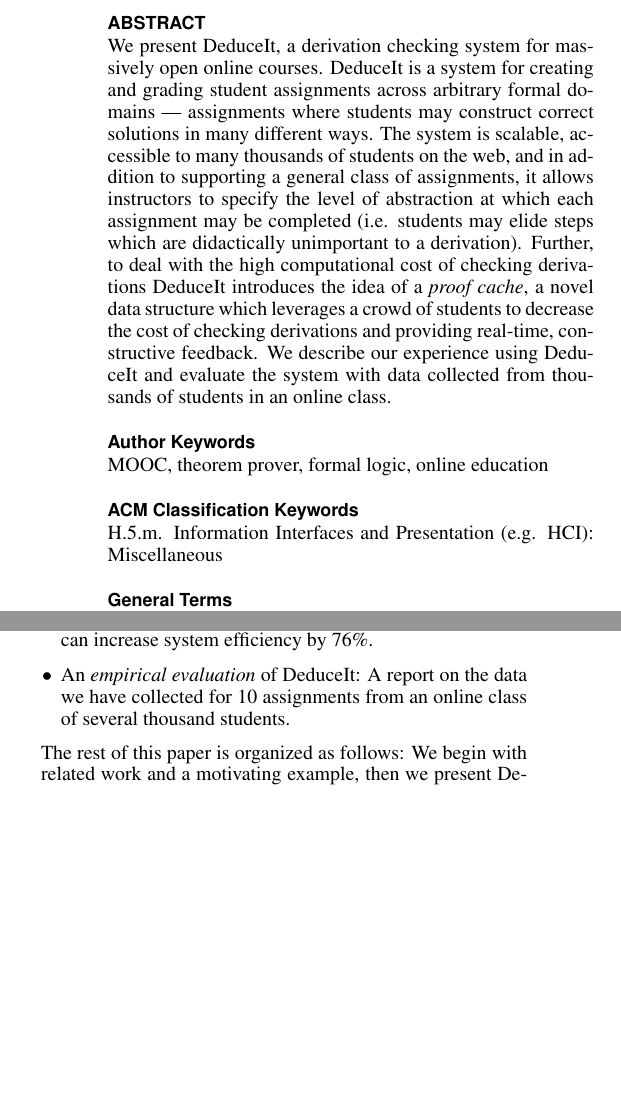
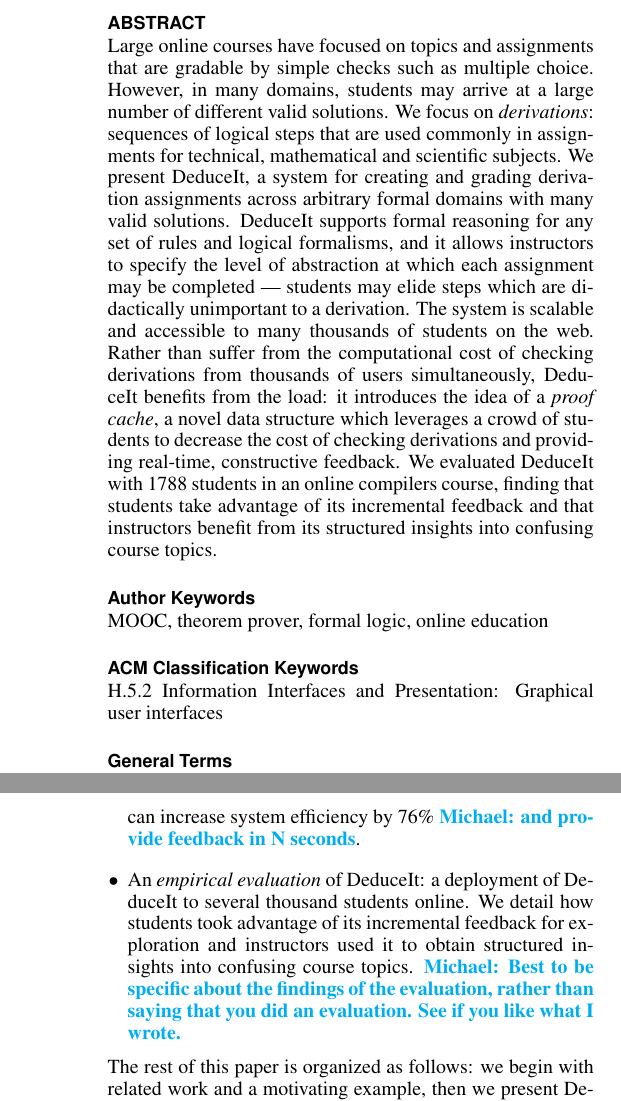
Before and after one commit to Ejhfast/uist-2013, a LaTeX document (main.tex): two parts of the columns of page 1 of 11 before the commit and two parts of the columns of pages 1 and 2 of 11 after it, joined at a grey line, cut so that both start at the same text, the shorter picture padded with empty space. Compiled offline with pdfLaTeX.

Commit message:
title, abstract, intro

```diff
--- a/main.tex
+++ b/main.tex
@@ -27,6 +27,8 @@
   \@ifundefined{selectfont}{\def\UrlFont{\sf}}{\def\UrlFont{\small\bf\ttfamily}}}
 \makeatother
 \urlstyle{leo}
+
+\newcommand{\msb}[1]{\textbf{\textcolor{cyan}{Michael: #1}}}
 
 
 % To make various LaTeX processors do the right thing with page size.
@@ -90,14 +92,14 @@ breaklinks=true,
 \end{figure*}
 
 \begin{abstract}
-We present DeduceIt, a derivation checking system for massively open online courses. DeduceIt is a system for creating and grading student assignments across arbitrary formal domains --- assignments where students may construct correct solutions in many different ways. The system is scalable, accessible to many thousands of students on the web, and in addition to supporting a general class of assignments, it allows instructors to specify the level of abstraction at which each assignment may be completed (i.e. students may elide steps which are didactically unimportant to a derivation). Further, to deal with the high computational cost of checking derivations DeduceIt introduces the idea of a \textit{proof cache}, a novel data structure which leverages a crowd of students to decrease the cost of checking derivations and providing real-time, constructive feedback. We describe our experience using DeduceIt and evaluate the system with data collected from thousands of students in an online class.
+Large online courses have focused on topics and assignments that are gradable by simple checks such as multiple choice. However, in many domains, students may arrive at a large number of different valid solutions. We focus on \emph{derivations}: sequences of logical steps that are used commonly in assignments for technical, mathematical and scientific subjects. We present DeduceIt, a system for creating and grading derivation assignments across arbitrary formal domains with many valid solutions. DeduceIt supports formal reasoning for any set of rules and logical formalisms, and it allows instructors to specify the level of abstraction at which each assignment may be completed --- students may elide steps which are didactically unimportant to a derivation. The system is scalable and accessible to many thousands of students on the web. Rather than suffer from the computational cost of checking derivations from thousands of users simultaneously, DeduceIt benefits from the load: it introduces the idea of a \textit{proof cache}, a novel data structure which leverages a crowd of students to decrease the cost of checking derivations and providing real-time, constructive feedback. We evaluated DeduceIt with 1788 students in an online compilers course, finding that students take advantage of its incremental feedback and that instructors benefit from its structured insights into confusing course topics.
 \end{abstract}
 
 \keywords{
 	MOOC, theorem prover, formal logic, online education
 }
 
-\category{H.5.m.}{Information Interfaces and Presentation (e.g. HCI)}{Miscellaneous}
+\category{H.5.2}{Information Interfaces and Presentation}{Graphical user interfaces}
 
 % See: \url{http://www.acm.org/about/class/1998/}
 % \textcolor{red}{Mandatory}
@@ -132,12 +135,12 @@ Finally, to be useful in a MOOC, a good system must also be \textit{scalable}, c
 To address these limitations we present:
 %(e.g. in our Compilers course we use it to assign problems in type checking, regular expressions, finite automata, and many other topics; its generality allows its use in most formal systems).
 \begin{itemize}
-\item The \textit{DeduceIt} system: A web-based framework which allows instructors to to specify a general class of derivation exercises, scales to a workload of thousands of students, and enables students to complete assignments at varied levels of abstraction. DeduceIt provides students with constructive and real-time feedback.
-\item The idea of a \textit{proof cache}: A novel data structure which records the history of every attempted derivation, reusing computations from previously derived steps to provide predictable performance under heavy load and enable real-time feedback on student progress. We show this cache can increase system efficiency by 76\%.
-\item An \textit{empirical evaluation} of DeduceIt: A report on the data we have collected for 10 assignments from an online class of several thousand students.
+\item The \textit{DeduceIt} system: A web-based framework which allows instructors to to specify a general class of derivation exercises, scales to a workload of thousands of students, and enables students to complete assignments at varied levels of abstraction. DeduceIt provides students with constructive and real-time feedback. It has already been used for assignments in type checking, regular expressions, finite automata, and many other topics.
+\item The idea of a \textit{proof cache}: A novel data structure that records the history of every attempted derivation, reusing computations from previously derived steps to provide predictable performance under heavy load and enable real-time feedback on student progress. We show that this cache can increase system efficiency by 76\% \msb{and provide feedback in N seconds}.
+\item An \textit{empirical evaluation} of DeduceIt: a deployment of DeduceIt to several thousand students online. We detail how students took advantage of its incremental feedback for exploration and instructors used it to obtain structured insights into confusing course topics. \msb{Best to be specific about the findings of the evaluation, rather than saying that you did an evaluation. See if you like what I wrote.}
 \end{itemize}
 
-The rest of this paper is organized as follows: We begin with related work and a motivating example, then we present DeduceIt's interface and capabilities. Next, we describe the implementation of the system and provide an empirical evaluation, using data collected from students in an online class. We close with reflections, conclusions, and future work.
+The rest of this paper is organized as follows: we begin with related work and a motivating example, then we present DeduceIt's interface and capabilities. Next, we describe the implementation of the system and provide an empirical evaluation, using data collected from students in an online class. We close with reflections, conclusions, and future work.
 
 \section{Related Work}
 At its core, DeduceIt is an interactive proof solving system. Many existing tools provide users with rich and automated feedback as a form of proof assistance \cite{coq,maude,isabelle, isabelle1,lisp-logic}, but these tools provide unconstrained interfaces which are generally unsuited to the MOOC audience. For instance, tools like \textit{coq} and \textit{isabelle} allow users to explore complex problem domains in a terminal-like environment, but these interfaces require knowledge of an underlying programming language which is not usually accessible to lay students or, depending on the course in question, even to a typical instructor. Thus, while these tools are useful and expressive---isabelle has been used to encode ideas as nuanced as Godel's Incompleteness Theorem---they require too much background knowledge for the general educational context.
```
Also changed, not shown: main.tex (11 more changed lines).
